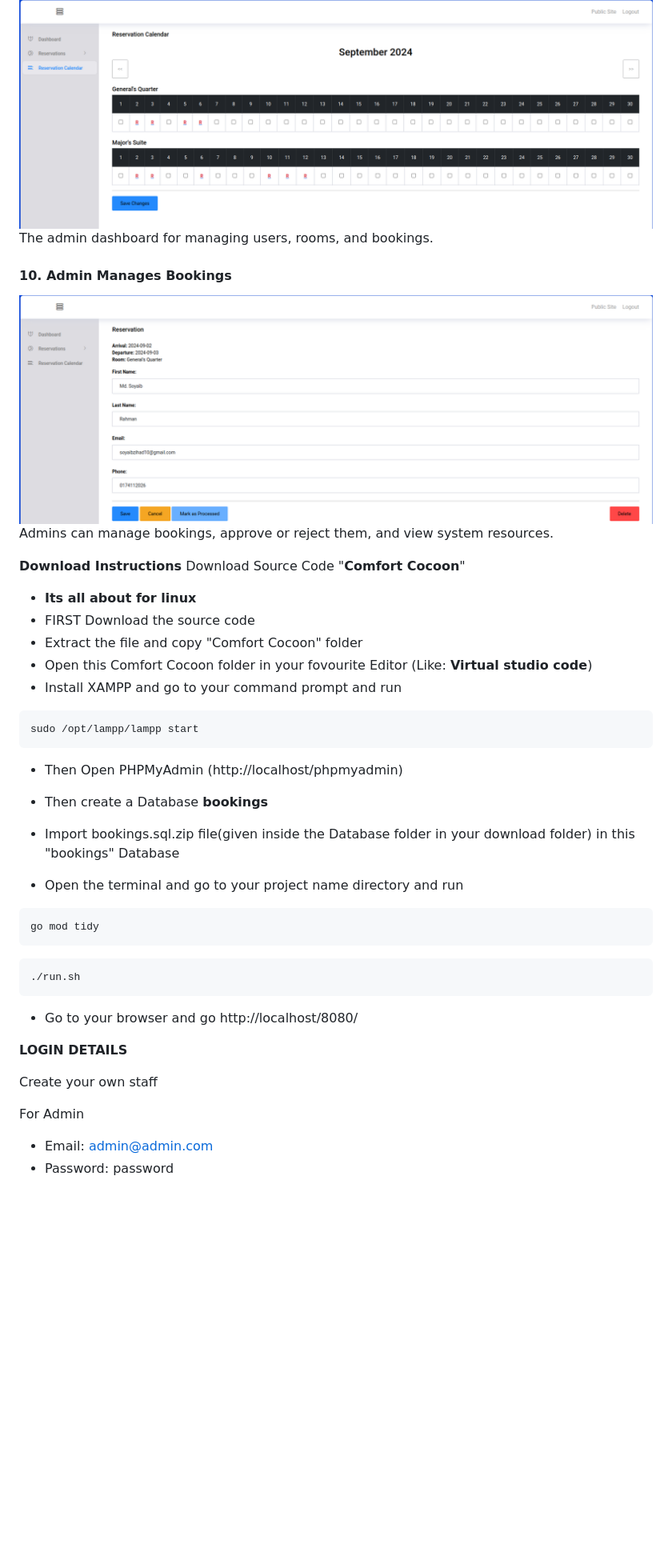
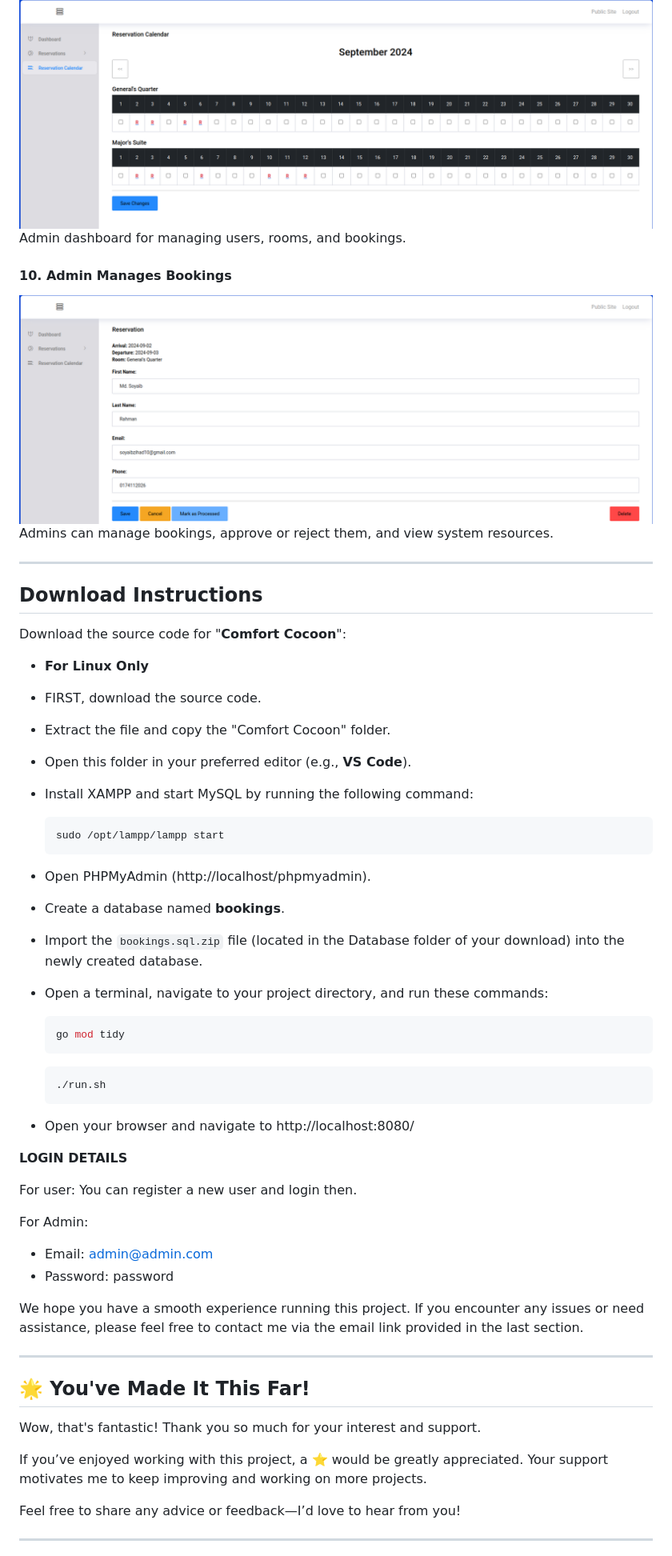
Before and after one commit to Soyaib10/comfort-cocoon, a Markdown page: readme.md, the part around one of its changes. Shown at 80% size. Rendered like a GitHub page; blank space fills up the shorter version.

Commit message:
Documentation on how to run the project has been added.

````diff
--- a/readme.md
+++ b/readme.md
@@ -83,6 +82,6 @@ This page confirms that the room has been successfully reserved.
 
 #### 9. Admin Dashboard
 ![Admin Dashboard](./static/images/screenshoots/admin_dashboard.png)
-The admin dashboard for managing users, rooms, and bookings.
+Admin dashboard for managing users, rooms, and bookings.
 
 #### 10. Admin Manages Bookings
@@ -90,43 +89,57 @@ The admin dashboard for managing users, rooms, and bookings.
 Admins can manage bookings, approve or reject them, and view system resources.
+
+---
+
+## **Download Instructions**
+Download the source code for "<b>Comfort Cocoon</b>":
+
+- **For Linux Only**
+- FIRST, download the source code.
+- Extract the file and copy the "Comfort Cocoon" folder.
+- Open this folder in your preferred editor (e.g., <b>VS Code</b>).
+- Install XAMPP and start MySQL by running the following command:
+
+    ```bash
+    sudo /opt/lampp/lampp start
+    ```
+
+- Open PHPMyAdmin (http://localhost/phpmyadmin).
+- Create a database named <b>bookings</b>.
+- Import the `bookings.sql.zip` file (located in the Database folder of your download) into the newly created database.
+- Open a terminal, navigate to your project directory, and run these commands:
+
+    ```bash
+    go mod tidy
+    ```
+
+    ```bash
+    ./run.sh
+    ```
+
+- Open your browser and navigate to http://localhost:8080/
 
 
 
-
-
-**Download Instructions**
-Download Source Code "<b>Comfort Cocoon</b>"
-
-- <b>Its all about for linux</b>
-- FIRST Download the source code
-- Extract the file and copy "Comfort Cocoon" folder
-- Open this Comfort Cocoon folder in your fovourite Editor (Like: <b>Virtual studio code</b>)
-- Install XAMPP and go to your command prompt and run
-
-```
-sudo /opt/lampp/lampp start
-```
-
-- Then Open PHPMyAdmin (http://localhost/phpmyadmin)
-
-- Then create a Database <b>bookings</b>
-- Import bookings.sql.zip file(given inside the Database folder in your download folder) in this "bookings" Database
-- Open the terminal and go to your project name directory and run
-
-```
-go mod tidy
-```
-
-```
-./run.sh
-```
-
-- Go to your browser and go http://localhost/8080/
-
 **LOGIN DETAILS**
 
-Create your own staff
+For user: You can register a new user and login then.
 
-For Admin
+For Admin:
 
 - Email: admin@admin.com
 - Password: password
+
+We hope you have a smooth experience running this project. If you encounter any issues or need assistance, please feel free to contact me via the email link provided in the last section.
+
+---
+
+## 🌟 You've Made It This Far!
+
+Wow, that's fantastic! Thank you so much for your interest and support.
+
+If you’ve enjoyed working with this project, a ⭐️ would be greatly appreciated. Your support motivates me to keep improving and working on more projects.
+
+Feel free to share any advice or feedback—I’d love to hear from you!
+
+---
+
````
Also changed, not shown: other parts of readme.md (+23 -19 lines).
